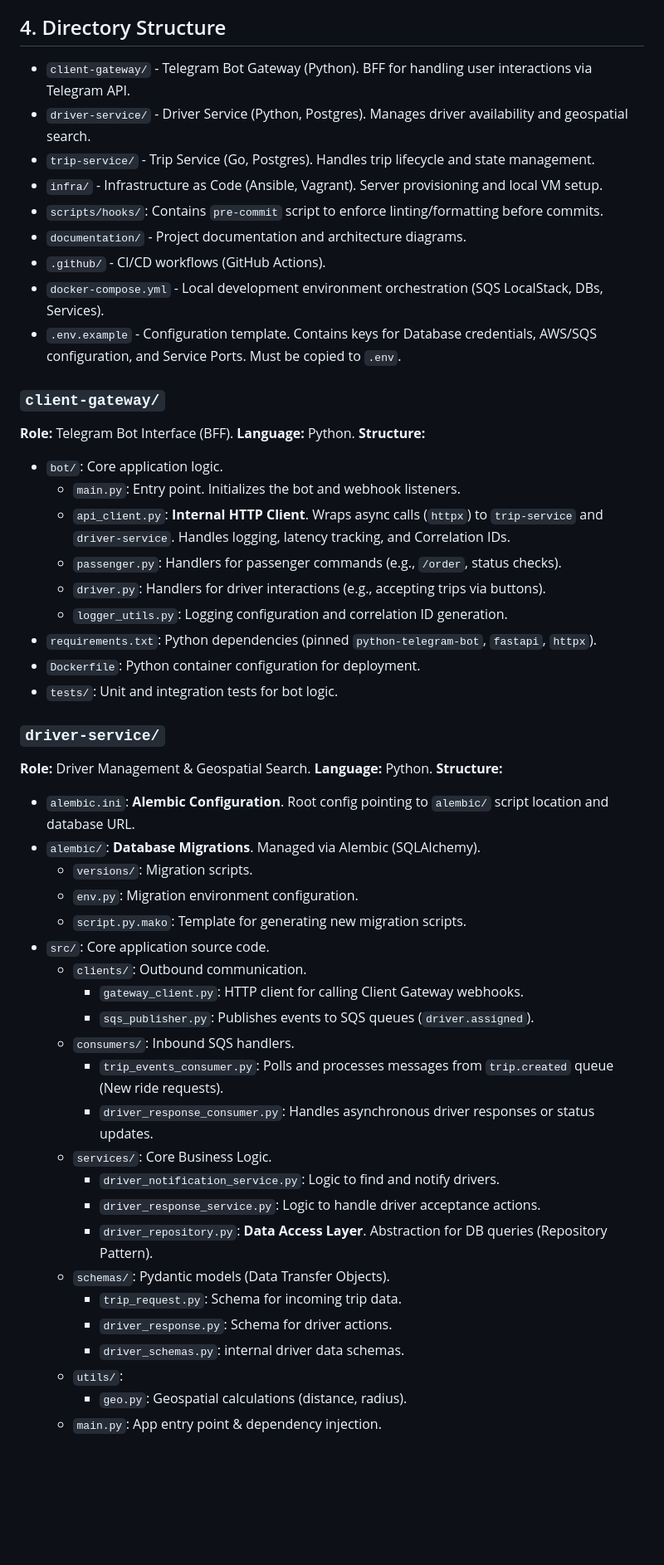
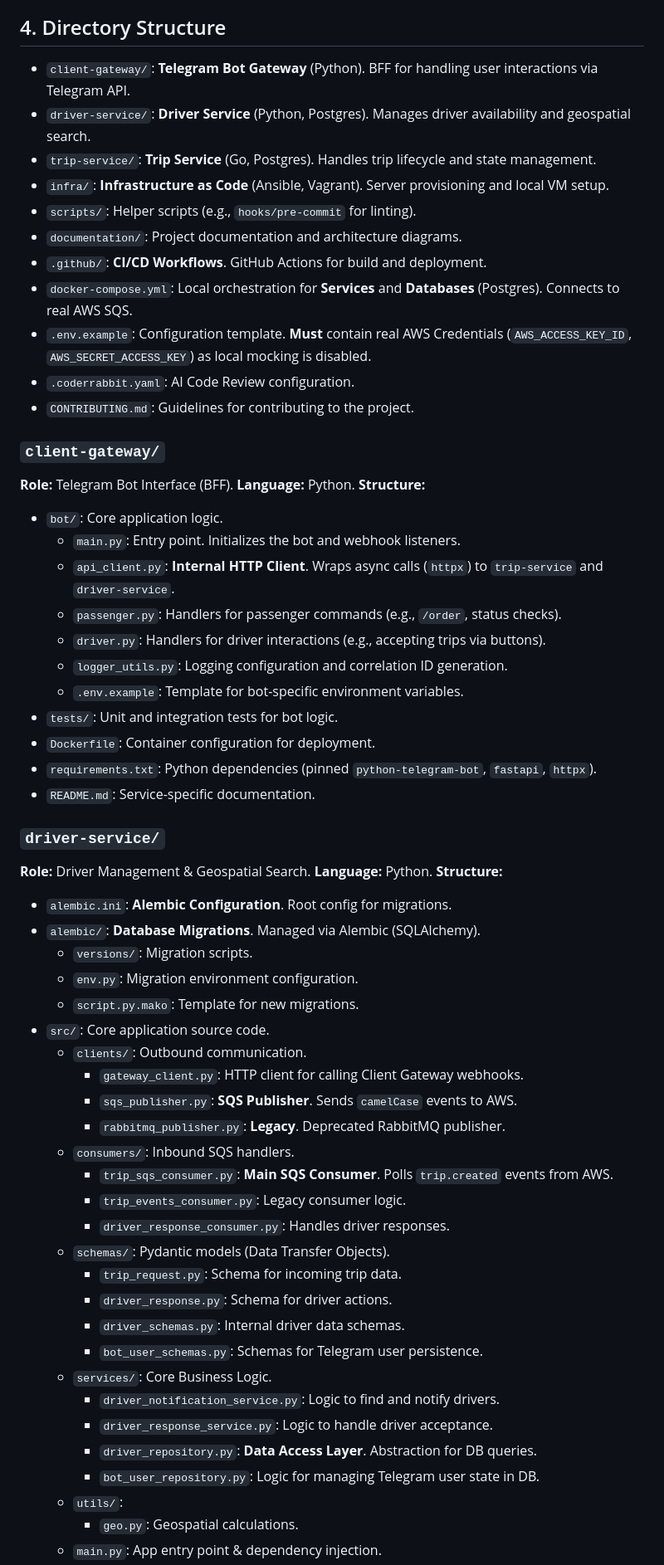
Before and after one commit to UA-4697-DevOps/drive-ops, a Markdown page: ai.md, the part around one of its changes. Shown at 83% size. Drawn GitHub-style; blank space fills up the shorter version.

```diff
--- a/ai.md
+++ b/ai.md
@@ -120,15 +130,17 @@ sequenceDiagram
 
 
 ## 4. Directory Structure
-* `client-gateway/` - Telegram Bot Gateway (Python). BFF for handling user interactions via Telegram API.
-* `driver-service/` - Driver Service (Python, Postgres). Manages driver availability and geospatial search.
-* `trip-service/` - Trip Service (Go, Postgres). Handles trip lifecycle and state management.
-* `infra/` - Infrastructure as Code (Ansible, Vagrant). Server provisioning and local VM setup.
-* `scripts/hooks/`: Contains `pre-commit` script to enforce linting/formatting before commits.
-* `documentation/` - Project documentation and architecture diagrams.
-* `.github/` - CI/CD workflows (GitHub Actions).
-* `docker-compose.yml` - Local development environment orchestration (SQS LocalStack, DBs, Services).
-* `.env.example` - Configuration template. Contains keys for Database credentials, AWS/SQS configuration, and Service Ports. Must be copied to `.env`.
+* `client-gateway/`: **Telegram Bot Gateway** (Python). BFF for handling user interactions via Telegram API.
+* `driver-service/`: **Driver Service** (Python, Postgres). Manages driver availability and geospatial search.
+* `trip-service/`: **Trip Service** (Go, Postgres). Handles trip lifecycle and state management.
+* `infra/`: **Infrastructure as Code** (Ansible, Vagrant). Server provisioning and local VM setup.
+* `scripts/`: Helper scripts (e.g., `hooks/pre-commit` for linting).
+* `documentation/`: Project documentation and architecture diagrams.
+* `.github/`: **CI/CD Workflows**. GitHub Actions for build and deployment.
+* `docker-compose.yml`: Local orchestration for **Services** and **Databases** (Postgres). Connects to real AWS SQS.
+* `.env.example`: Configuration template. **Must** contain real AWS Credentials (`AWS_ACCESS_KEY_ID`, `AWS_SECRET_ACCESS_KEY`) as local mocking is disabled.
+* `.coderrabbit.yaml`: AI Code Review configuration.
+* `CONTRIBUTING.md`: Guidelines for contributing to the project.
 
 ### `client-gateway/`
 **Role:** Telegram Bot Interface (BFF).
@@ -136,38 +148,44 @@ sequenceDiagram
 **Structure:**
 * `bot/`: Core application logic.
   * `main.py`: Entry point. Initializes the bot and webhook listeners.
-  * `api_client.py`: **Internal HTTP Client**. Wraps async calls (`httpx`) to `trip-service` and `driver-service`. Handles logging, latency tracking, and Correlation IDs.
+  * `api_client.py`: **Internal HTTP Client**. Wraps async calls (`httpx`) to `trip-service` and `driver-service`.
   * `passenger.py`: Handlers for passenger commands (e.g., `/order`, status checks).
   * `driver.py`: Handlers for driver interactions (e.g., accepting trips via buttons).
   * `logger_utils.py`: Logging configuration and correlation ID generation.
+  * `.env.example`: Template for bot-specific environment variables.
+* `tests/`: Unit and integration tests for bot logic.
+* `Dockerfile`: Container configuration for deployment.
 * `requirements.txt`: Python dependencies (pinned `python-telegram-bot`, `fastapi`, `httpx`).
-* `Dockerfile`: Python container configuration for deployment.
-* `tests/`: Unit and integration tests for bot logic.
+* `README.md`: Service-specific documentation.
 
 ### `driver-service/`
 **Role:** Driver Management & Geospatial Search.
 **Language:** Python.
 **Structure:**
-* `alembic.ini`: **Alembic Configuration**. Root config pointing to `alembic/` script location and database URL.
+* `alembic.ini`: **Alembic Configuration**. Root config for migrations.
 * `alembic/`: **Database Migrations**. Managed via Alembic (SQLAlchemy).
   * `versions/`: Migration scripts.
   * `env.py`: Migration environment configuration.
-  * `script.py.mako`: Template for generating new migration scripts.
+  * `script.py.mako`: Template for new migrations.
 * `src/`: Core application source code.
   * `clients/`: Outbound communication.
     * `gateway_client.py`: HTTP client for calling Client Gateway webhooks.
-    * `sqs_publisher.py`: Publishes events to SQS queues (`driver.assigned`).
+    * `sqs_publisher.py`: **SQS Publisher**. Sends `camelCase` events to AWS.
+    * `rabbitmq_publisher.py`: **Legacy**. Deprecated RabbitMQ publisher.
   * `consumers/`: Inbound SQS handlers.
-    * `trip_events_consumer.py`: Polls and processes messages from `trip.created` queue (New ride requests).
-    * `driver_response_consumer.py`: Handles asynchronous driver responses or status updates.
-  * `services/`: Core Business Logic.
-    * `driver_notification_service.py`: Logic to find and notify drivers.
-    * `driver_response_service.py`: Logic to handle driver acceptance actions.
-    * `driver_repository.py`: **Data Access Layer**. Abstraction for DB queries (Repository Pattern).
+    * `trip_sqs_consumer.py`: **Main SQS Consumer**. Polls `trip.created` events from AWS.
+    * `trip_events_consumer.py`: Legacy consumer logic.
+    * `driver_response_consumer.py`: Handles driver responses.
   * `schemas/`: Pydantic models (Data Transfer Objects).
     * `trip_request.py`: Schema for incoming trip data.
     * `driver_response.py`: Schema for driver actions.
-    * `driver_schemas.py`: internal driver data schemas.
+    * `driver_schemas.py`: Internal driver data schemas.
+    * `bot_user_schemas.py`: Schemas for Telegram user persistence.
+  * `services/`: Core Business Logic.
+    * `driver_notification_service.py`: Logic to find and notify drivers.
+    * `driver_response_service.py`: Logic to handle driver acceptance.
+    * `driver_repository.py`: **Data Access Layer**. Abstraction for DB queries.
+    * `bot_user_repository.py`: Logic for managing Telegram user state in DB.
   * `utils/`:
-    * `geo.py`: Geospatial calculations (distance, radius).
+    * `geo.py`: Geospatial calculations.
   * `main.py`: App entry point & dependency injection.
```
Also changed, not shown: other parts of ai.md (+103 -84 lines).
